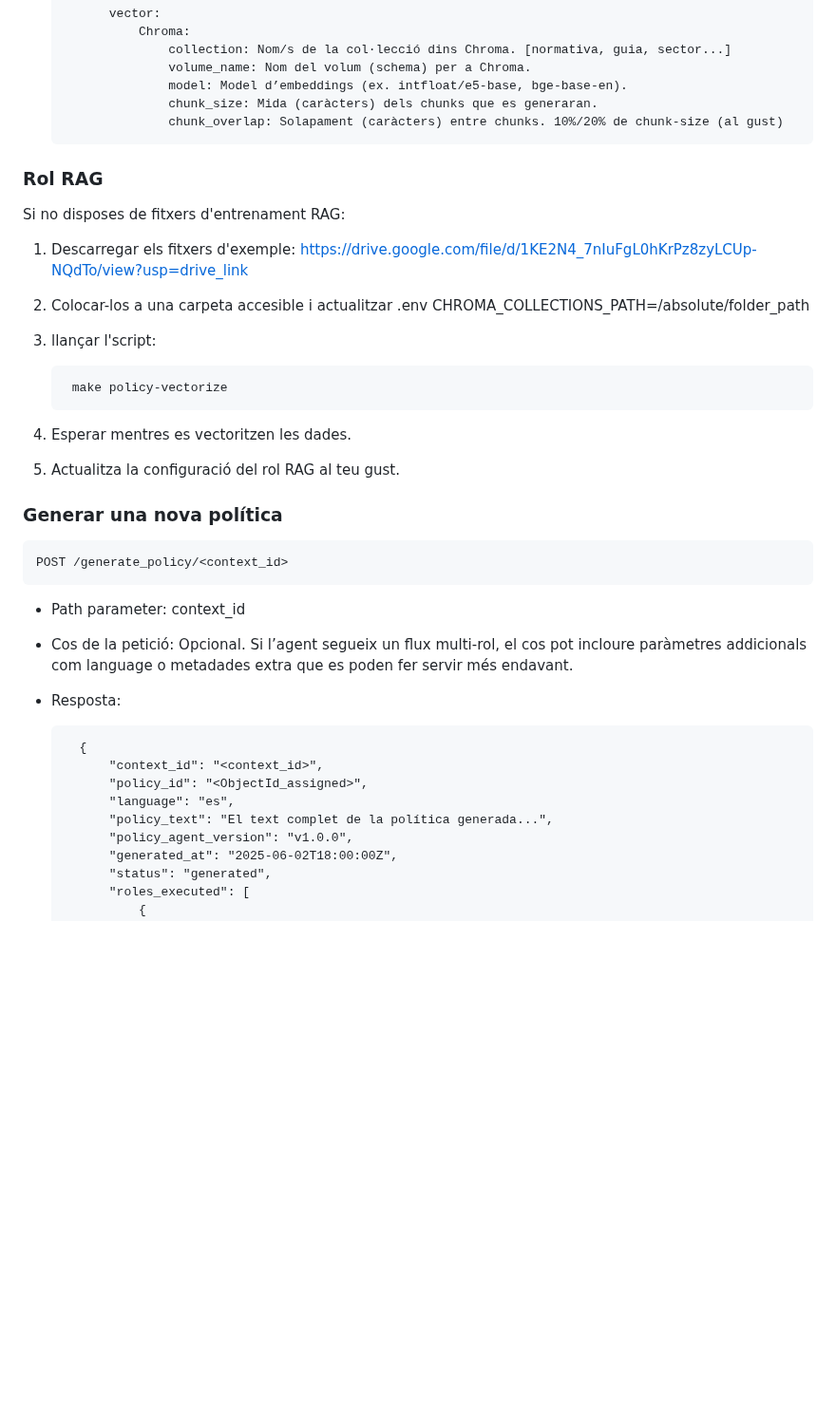
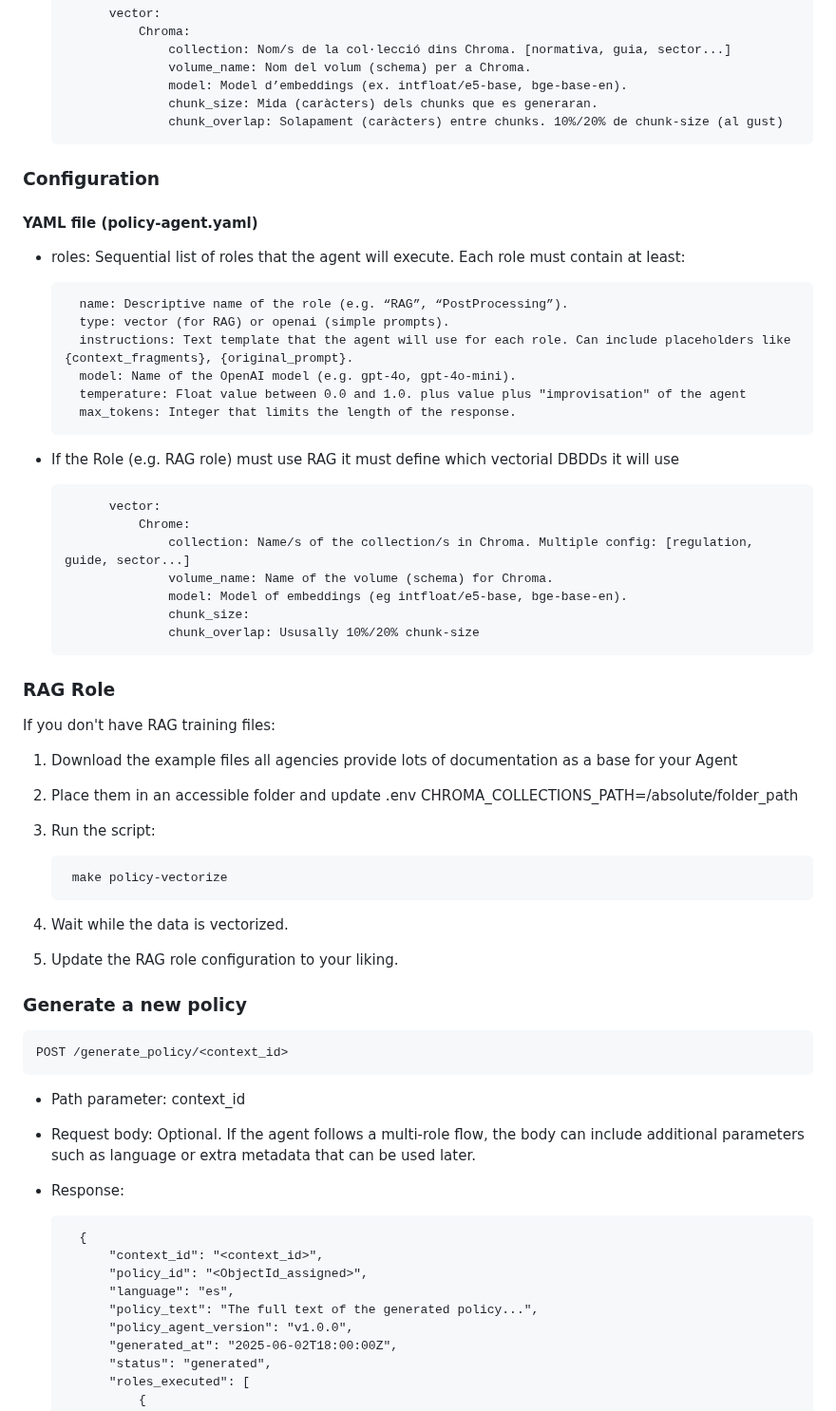
Before and after one commit to mbrody-lg/SecPolicy_Gen, a Markdown page: policy-agent/README.md, the part around one of its changes. Shown at 95% size. Rendered like a GitHub page; blank space fills up the shorter version.

```diff
--- a/policy-agent/README.md
+++ b/policy-agent/README.md
@@ -46,32 +47,54 @@
                     chunk_size: Mida (caràcters) dels chunks que es generaran.
                     chunk_overlap: Solapament (caràcters) entre chunks. 10%/20% de chunk-size (al gust)
 
+### Configuration
 
-### Rol RAG
-Si no disposes de fitxers d'entrenament RAG:
+#### YAML file (policy-agent.yaml)
 
-1. Descarregar els fitxers d'exemple: https://drive.google.com/file/d/1KE2N4_7nIuFgL0hKrPz8zyLCUp-NQdTo/view?usp=drive_link
-2. Colocar-los a una carpeta accesible i actualitzar .env CHROMA_COLLECTIONS_PATH=/absolute/folder_path
-2. llançar l'script:
+- roles: Sequential list of roles that the agent will execute. Each role must contain at least:
+
+        name: Descriptive name of the role (e.g. “RAG”, “PostProcessing”).
+        type: vector (for RAG) or openai (simple prompts).
+        instructions: Text template that the agent will use for each role. Can include placeholders like {context_fragments}, {original_prompt}.
+        model: Name of the OpenAI model (e.g. gpt-4o, gpt-4o-mini).
+        temperature: Float value between 0.0 and 1.0. plus value plus "improvisation" of the agent
+        max_tokens: Integer that limits the length of the response.
+
+- If the Role (e.g. RAG role) must use RAG it must define which vectorial DBDDs it will use
+
+            vector:
+                Chrome:
+                    collection: Name/s of the collection/s in Chroma. Multiple config: [regulation, guide, sector...]
+                    volume_name: Name of the volume (schema) for Chroma.
+                    model: Model of embeddings (eg intfloat/e5-base, bge-base-en).
+                    chunk_size:
+                    chunk_overlap: Ususally 10%/20% chunk-size
+
+### RAG Role
+If you don't have RAG training files:
+
+1. Download the example files all agencies provide lots of documentation as a base for your Agent
+2. Place them in an accessible folder and update .env CHROMA_COLLECTIONS_PATH=/absolute/folder_path
+2. Run the script:
 
         make policy-vectorize
 
-3. Esperar mentres es vectoritzen les dades.
-4. Actualitza la configuració del rol RAG al teu gust.
+3. Wait while the data is vectorized.
+4. Update the RAG role configuration to your liking.
 
-### Generar una nova política
+### Generate a new policy
 
     POST /generate_policy/<context_id>
 
 - Path parameter: context_id
-- Cos de la petició: Opcional. Si l’agent segueix un flux multi-rol, el cos pot incloure paràmetres addicionals com language o metadades extra que es poden fer servir més endavant.
-- Resposta:
+- Request body: Optional. If the agent follows a multi-role flow, the body can include additional parameters such as language or extra metadata that can be used later.
+- Response:
 
         {
             "context_id": "<context_id>",
             "policy_id": "<ObjectId_assigned>",
             "language": "es",
-            "policy_text": "El text complet de la política generada...",
+            "policy_text": "The full text of the generated policy...",
             "policy_agent_version": "v1.0.0",
             "generated_at": "2025-06-02T18:00:00Z",
             "status": "generated",
```
Also changed, not shown: other parts of policy-agent/README.md (+34 -34 lines).
